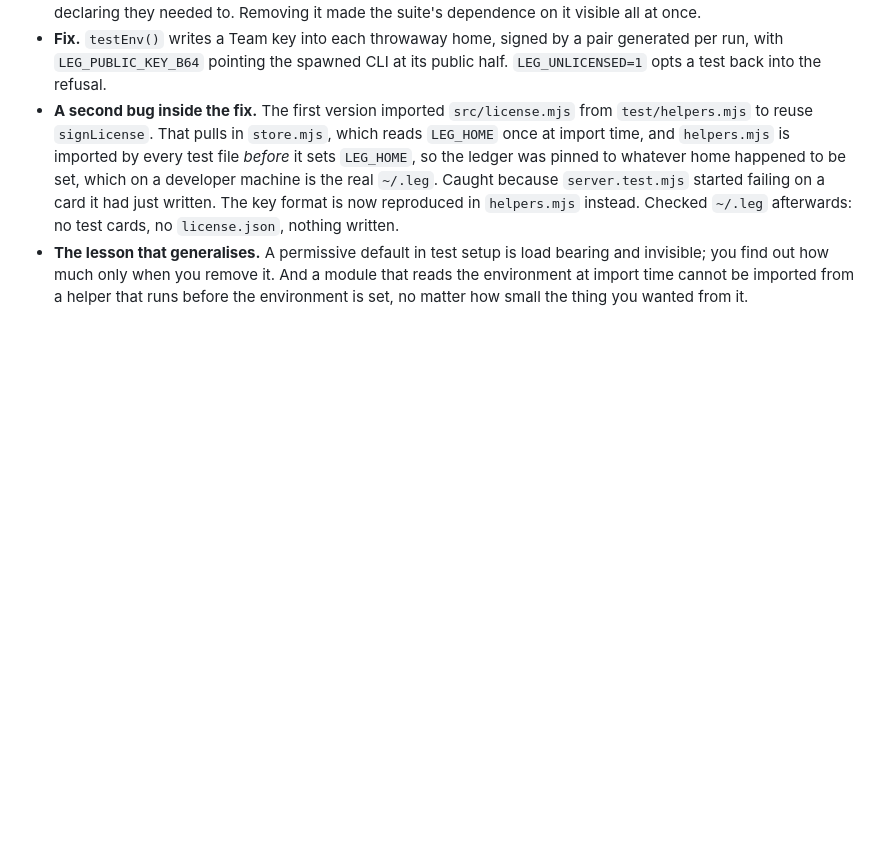
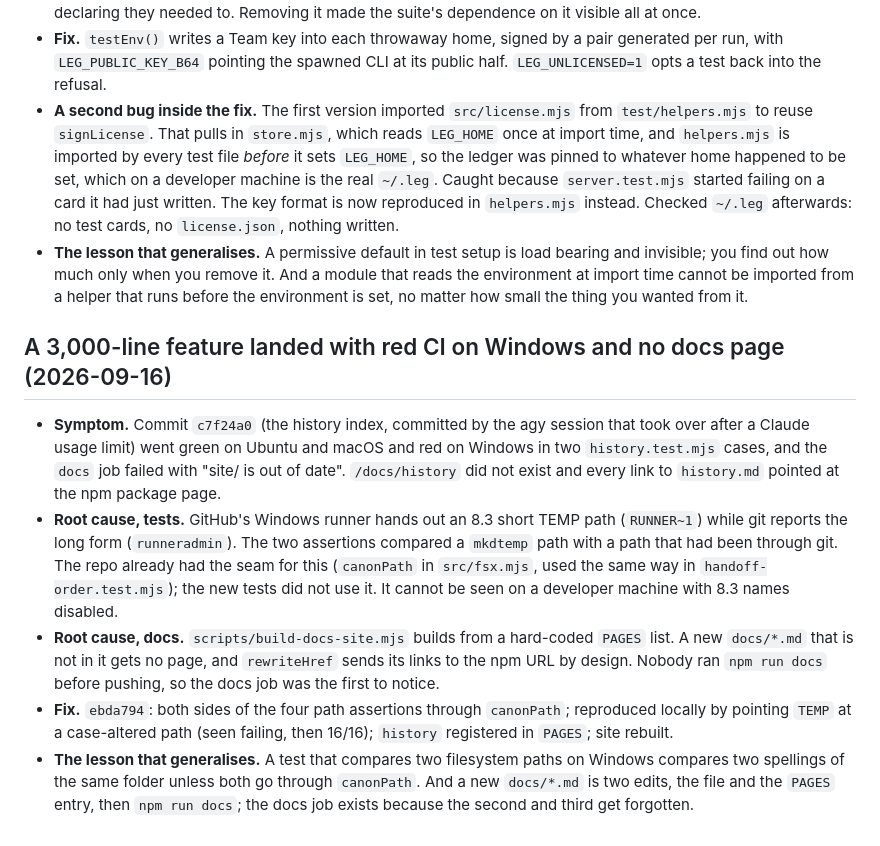
Before and after one commit to ucsandman/LegCli, a Markdown page: docs/ERRORS.md, the part around the change. Rendered like a GitHub page; blank space fills up the shorter version.

Commit message:
Claude: [DOCS] ERRORS entry for the Windows path and docs-page misses on the history commit
Co-Authored-By: Claude Fable 5.1 <noreply@anthropic.com>
Claude-Session: https://claude.ai/code/session_01KkV4NwqwZQ8K7b7MCFuYwt

```diff
--- a/docs/ERRORS.md
+++ b/docs/ERRORS.md
@@ -395,3 +395,29 @@ it), and check whether a board was listening on 4747 at the time.
   module that reads the environment at import time cannot be imported from a
   helper that runs before the environment is set, no matter how small the thing
   you wanted from it.
+
+## A 3,000-line feature landed with red CI on Windows and no docs page (2026-09-16)
+
+- **Symptom.** Commit `c7f24a0` (the history index, committed by the agy
+  session that took over after a Claude usage limit) went green on Ubuntu and
+  macOS and red on Windows in two `history.test.mjs` cases, and the `docs` job
+  failed with "site/ is out of date". `/docs/history` did not exist and every
+  link to `history.md` pointed at the npm package page.
+- **Root cause, tests.** GitHub's Windows runner hands out an 8.3 short TEMP
+  path (`RUNNER~1`) while git reports the long form (`runneradmin`). The two
+  assertions compared a `mkdtemp` path with a path that had been through git.
+  The repo already had the seam for this (`canonPath` in `src/fsx.mjs`,
+  used the same way in `handoff-order.test.mjs`); the new tests did not use it.
+  It cannot be seen on a developer machine with 8.3 names disabled.
+- **Root cause, docs.** `scripts/build-docs-site.mjs` builds from a hard-coded
+  `PAGES` list. A new `docs/*.md` that is not in it gets no page, and
+  `rewriteHref` sends its links to the npm URL by design. Nobody ran
+  `npm run docs` before pushing, so the docs job was the first to notice.
+- **Fix.** `ebda794`: both sides of the four path assertions through
+  `canonPath`; reproduced locally by pointing `TEMP` at a case-altered path
+  (seen failing, then 16/16); `history` registered in `PAGES`; site rebuilt.
+- **The lesson that generalises.** A test that compares two filesystem paths
+  on Windows compares two spellings of the same folder unless both go through
+  `canonPath`. And a new `docs/*.md` is two edits, the file and the `PAGES`
+  entry, then `npm run docs`; the docs job exists because the second and third
+  get forgotten.
```
